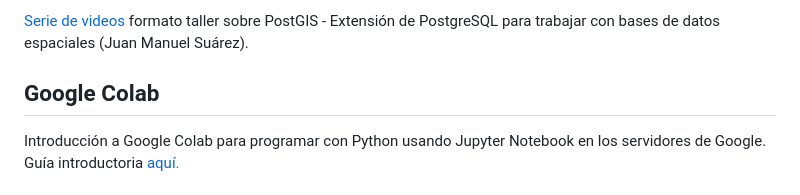
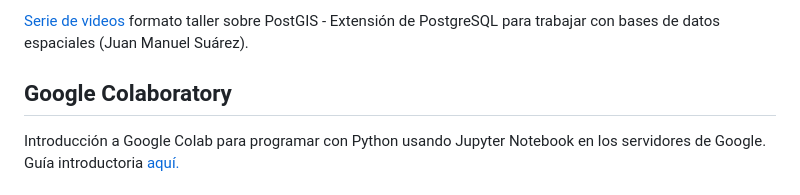
Before and after one commit to agstnrdz/agstnrdz.github.io, a Markdown page: agenda.md, the part around the change. GitHub-like rendering.

```diff
--- a/agenda.md
+++ b/agenda.md
@@ -5,7 +5,7 @@ Completar talleres introductorio (y registrar desarrollos en un repositorio) sob
 
 [Serie de videos](https://www.youtube.com/playlist?list=PL_YyCdnLDJAjD4sfB3z2p_MOcleKUCVwy) formato taller sobre PostGIS - Extensión de PostgreSQL para trabajar con bases de datos espaciales (Juan Manuel Suárez).
 
-## Google Colab
+## Google Colaboratory
 Introducción a Google Colab para programar con Python usando Jupyter Notebook en los servidores de Google. Guía introductoria [aquí.](https://www.youtube.com/watch?v=8VFYs3Ot_aA)
 
 ## Google Earth Engine
```
